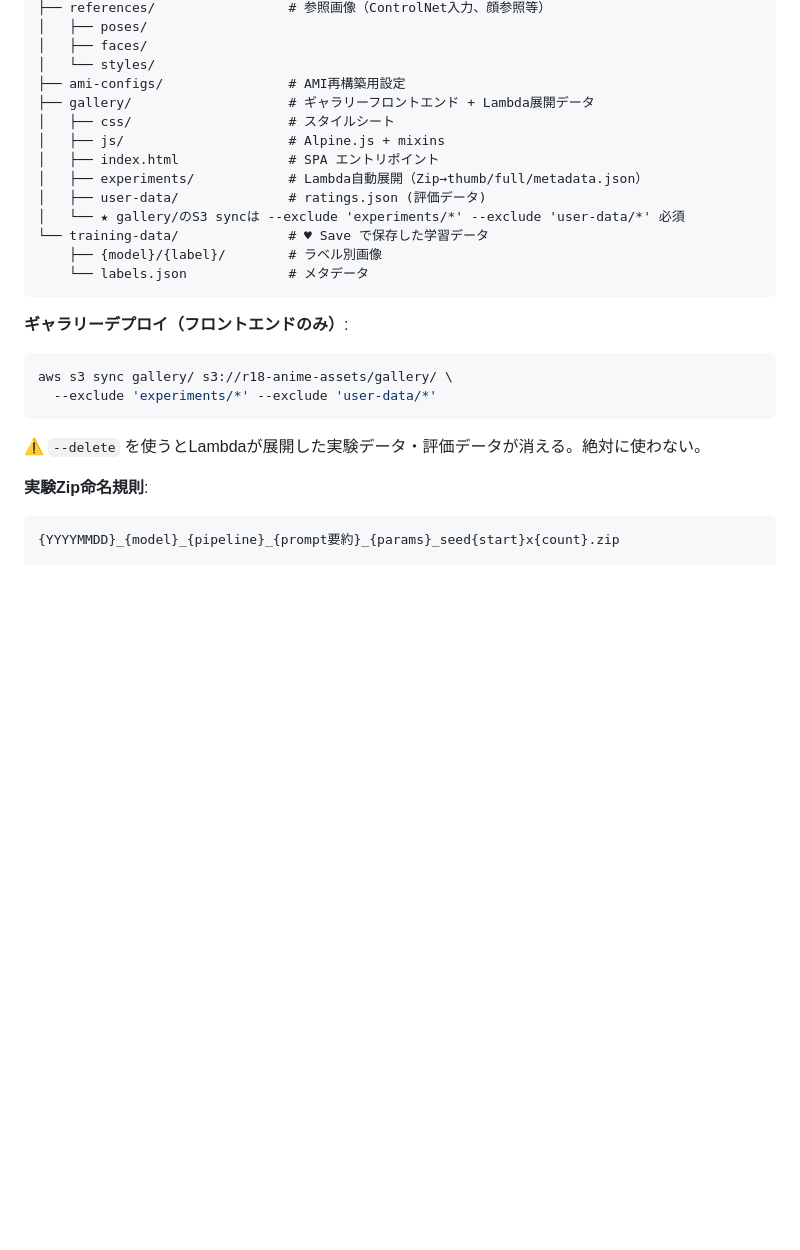
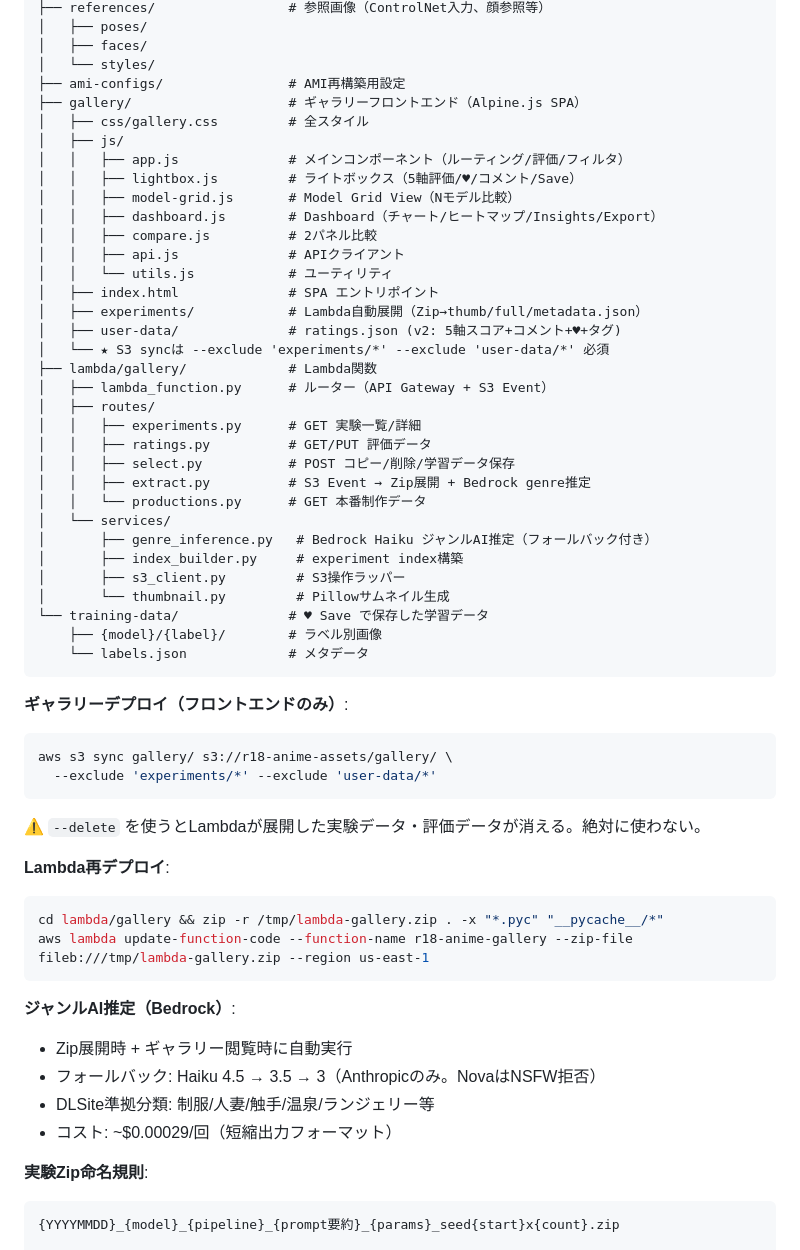
Before and after one commit to Miyanorococo/ahan18girl, a Markdown page: CLAUDE.md, the part around the change. Rendered like a GitHub page; blank space fills up the shorter version.

Commit message:
Update CLAUDE.md with complete gallery architecture and file map
- Full file tree for gallery/ and lambda/ with descriptions
- Lambda redeploy command
- Bedrock genre inference docs (model chain, cost, taxonomy)

Co-Authored-By: Claude Opus 4.6 <noreply@anthropic.com>

````diff
--- a/CLAUDE.md
+++ b/CLAUDE.md
@@ -96,13 +96,33 @@ s3://r18-anime-assets/
 │   ├── faces/
 │   └── styles/
 ├── ami-configs/                # AMI再構築用設定
-├── gallery/                    # ギャラリーフロントエンド + Lambda展開データ
-│   ├── css/                    # スタイルシート
-│   ├── js/                     # Alpine.js + mixins
+├── gallery/                    # ギャラリーフロントエンド（Alpine.js SPA）
+│   ├── css/gallery.css         # 全スタイル
+│   ├── js/
+│   │   ├── app.js              # メインコンポーネント（ルーティング/評価/フィルタ）
+│   │   ├── lightbox.js         # ライトボックス（5軸評価/♥/コメント/Save）
+│   │   ├── model-grid.js       # Model Grid View（Nモデル比較）
+│   │   ├── dashboard.js        # Dashboard（チャート/ヒートマップ/Insights/Export）
+│   │   ├── compare.js          # 2パネル比較
+│   │   ├── api.js              # APIクライアント
+│   │   └── utils.js            # ユーティリティ
 │   ├── index.html              # SPA エントリポイント
 │   ├── experiments/            # Lambda自動展開（Zip→thumb/full/metadata.json）
-│   ├── user-data/              # ratings.json (評価データ)
-│   └── ★ gallery/のS3 syncは --exclude 'experiments/*' --exclude 'user-data/*' 必須
+│   ├── user-data/              # ratings.json (v2: 5軸スコア+コメント+♥+タグ)
+│   └── ★ S3 syncは --exclude 'experiments/*' --exclude 'user-data/*' 必須
+├── lambda/gallery/             # Lambda関数
+│   ├── lambda_function.py      # ルーター（API Gateway + S3 Event）
+│   ├── routes/
+│   │   ├── experiments.py      # GET 実験一覧/詳細
+│   │   ├── ratings.py          # GET/PUT 評価データ
+│   │   ├── select.py           # POST コピー/削除/学習データ保存
+│   │   ├── extract.py          # S3 Event → Zip展開 + Bedrock genre推定
+│   │   └── productions.py      # GET 本番制作データ
+│   └── services/
+│       ├── genre_inference.py   # Bedrock Haiku ジャンルAI推定（フォールバック付き）
+│       ├── index_builder.py     # experiment index構築
+│       ├── s3_client.py         # S3操作ラッパー
+│       └── thumbnail.py         # Pillowサムネイル生成
 └── training-data/              # ♥ Save で保存した学習データ
     ├── {model}/{label}/        # ラベル別画像
     └── labels.json             # メタデータ
@@ -114,6 +134,18 @@ aws s3 sync gallery/ s3://r18-anime-assets/gallery/ \
   --exclude 'experiments/*' --exclude 'user-data/*'
 ```
 ⚠️ `--delete` を使うとLambdaが展開した実験データ・評価データが消える。絶対に使わない。
+
+**Lambda再デプロイ**:
+```bash
+cd lambda/gallery && zip -r /tmp/lambda-gallery.zip . -x "*.pyc" "__pycache__/*"
+aws lambda update-function-code --function-name r18-anime-gallery --zip-file fileb:///tmp/lambda-gallery.zip --region us-east-1
+```
+
+**ジャンルAI推定（Bedrock）**:
+- Zip展開時 + ギャラリー閲覧時に自動実行
+- フォールバック: Haiku 4.5 → 3.5 → 3（Anthropicのみ。NovaはNSFW拒否）
+- DLSite準拠分類: 制服/人妻/触手/温泉/ランジェリー等
+- コスト: ~$0.00029/回（短縮出力フォーマット）
 
 **実験Zip命名規則**:
 ```
````
